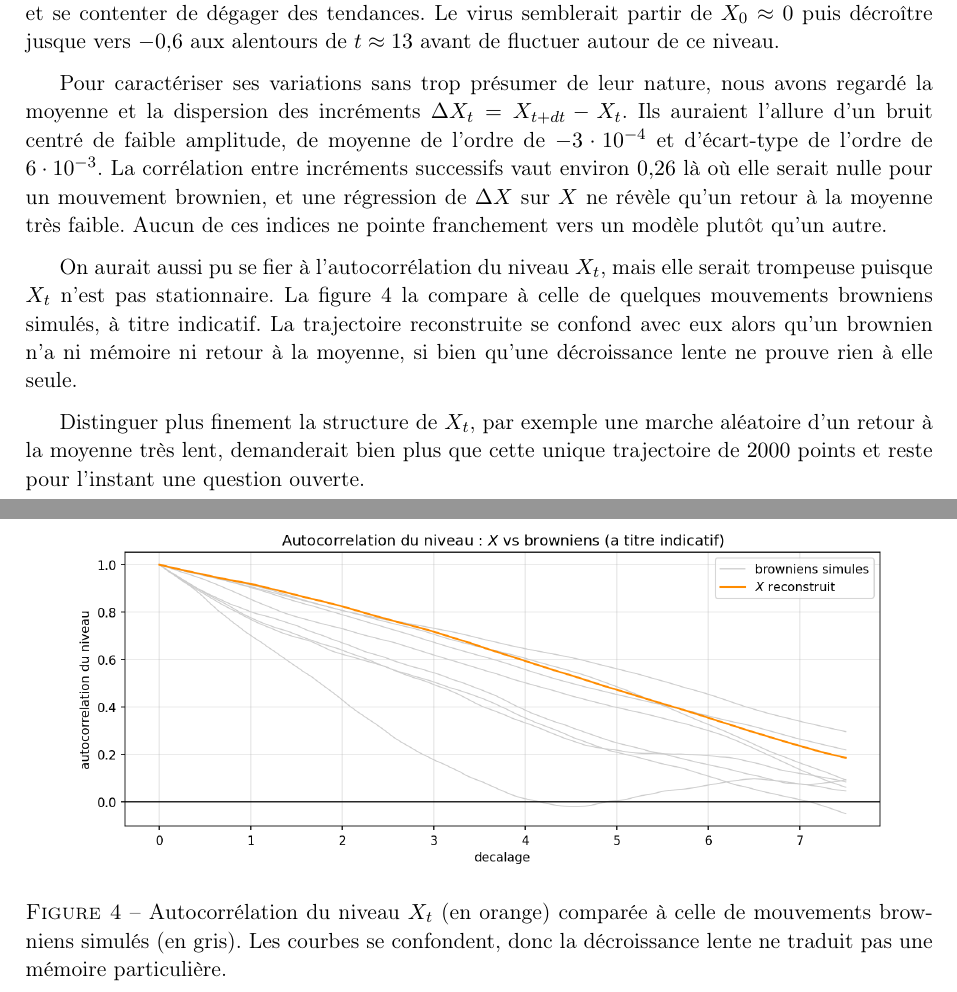
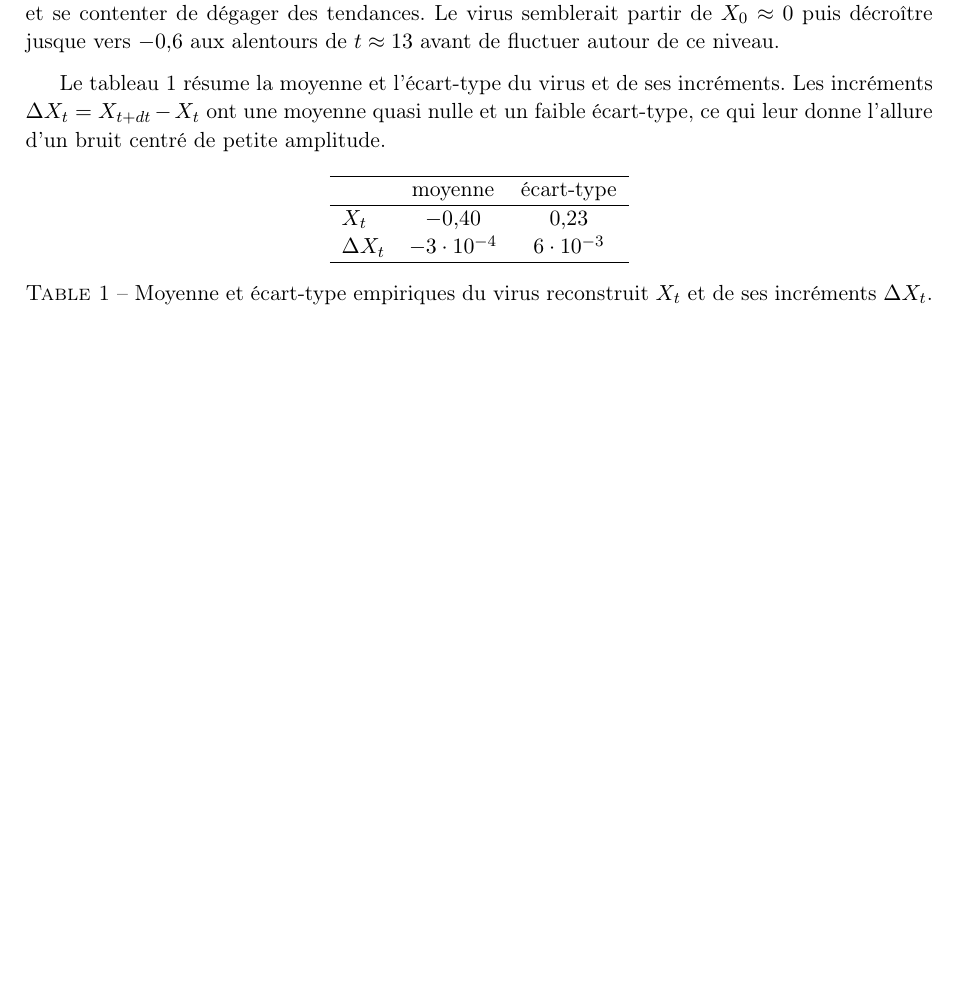
Before and after one commit to Flyioncy/Projet_Stochastiques, a LaTeX document (rapport_local.tex): two parts of pages 4 and 5 of 5 before the commit and part of page 4 of 4 after it, the two joined at a grey line, cut so that both start at the same text, the shorter picture padded with empty space. Compiled offline with pdfLaTeX.

Commit message:
Simplification : tableau de stats au lieu de l'ACF/correlation
- notebook.ipynb : derniere cellule = tableau (moyenne, ecart-type) sur X_t et
  dX_t ; suppression de la correlation lag-1, de la regression et de la figure
  ACF-vs-brownien (virus4_acf_vs_brownien.png supprimee).
- rapport_local.tex : bloc autocorrelation + figure retires, remplaces par un
  tableau de statistiques.
- notebook_local.ipynb synchronise ; discussion_local.md a jour.

Co-Authored-By: Claude Opus 4.8 <noreply@anthropic.com>

```diff
--- a/rapport_local.tex
+++ b/rapport_local.tex
@@ -121,17 +121,20 @@ Cette reconstruction est entièrement déterministe puisqu'elle ne fait qu'inver
 
 Sa moyenne empirique vaut environ $-0{,}40$, donc négative, ce qui irait dans le sens de notre hypothèse sur l'équilibre. Avec une seule trajectoire de $2000$ points il faut toutefois rester prudent et se contenter de dégager des tendances. Le virus semblerait partir de $X_0 \approx 0$ puis décroître jusque vers $-0{,}6$ aux alentours de $t \approx 13$ avant de fluctuer autour de ce niveau.
 
-Pour caractériser ses variations sans trop présumer de leur nature, nous avons regardé la moyenne et la dispersion des incréments $\Delta X_t = X_{t+dt} - X_t$. Ils auraient l'allure d'un bruit centré de faible amplitude, de moyenne de l'ordre de $-3\cdot 10^{-4}$ et d'écart-type de l'ordre de $6\cdot 10^{-3}$. La corrélation entre incréments successifs vaut environ $0{,}26$ là où elle serait nulle pour un mouvement brownien, et une régression de $\Delta X$ sur $X$ ne révèle qu'un retour à la moyenne très faible. Aucun de ces indices ne pointe franchement vers un modèle plutôt qu'un autre.
+Le tableau~\ref{tab:stats} résume la moyenne et l'écart-type du virus et de ses incréments. Les incréments $\Delta X_t = X_{t+dt} - X_t$ ont une moyenne quasi nulle et un faible écart-type, ce qui leur donne l'allure d'un bruit centré de petite amplitude.
 
-On aurait aussi pu se fier à l'autocorrélation du niveau $X_t$, mais elle serait trompeuse puisque $X_t$ n'est pas stationnaire. La figure~\ref{fig:acf} la compare à celle de quelques mouvements browniens simulés, à titre indicatif. La trajectoire reconstruite se confond avec eux alors qu'un brownien n'a ni mémoire ni retour à la moyenne, si bien qu'une décroissance lente ne prouve rien à elle seule.
-
-\begin{figure}[ht]
+\begin{table}[ht]
   \centering
-  \includegraphics[width=0.9\textwidth]{virus4_acf_vs_brownien.png}
-  \caption{Autocorrélation du niveau $X_t$ (en orange) comparée à celle de mouvements browniens simulés (en gris). Les courbes se confondent, donc la décroissance lente ne traduit pas une mémoire particulière.}
-  \label{fig:acf}
-\end{figure}
-
-Distinguer plus finement la structure de $X_t$, par exemple une marche aléatoire d'un retour à la moyenne très lent, demanderait bien plus que cette unique trajectoire de $2000$ points et reste pour l'instant une question ouverte.
+  \begin{tabular}{lcc}
+    \hline
+     & moyenne & écart-type \\
+    \hline
+    $X_t$ & $-0{,}40$ & $0{,}23$ \\
+    $\Delta X_t$ & $-3\cdot 10^{-4}$ & $6\cdot 10^{-3}$ \\
+    \hline
+  \end{tabular}
+  \caption{Moyenne et écart-type empiriques du virus reconstruit $X_t$ et de ses incréments $\Delta X_t$.}
+  \label{tab:stats}
+\end{table}
 
 \end{document}
```
Also changed, not shown: discussion_local.md (+1 -1 lines), figures/virus4_acf_vs_brownien.png (deleted), 2 other files.
